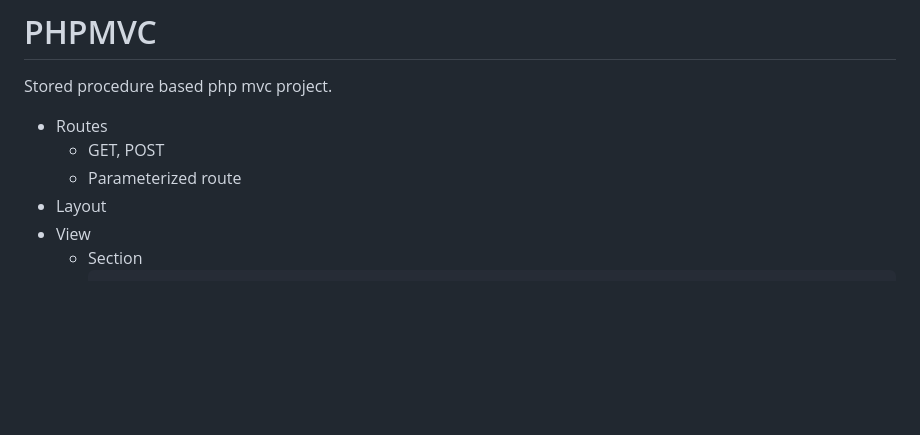
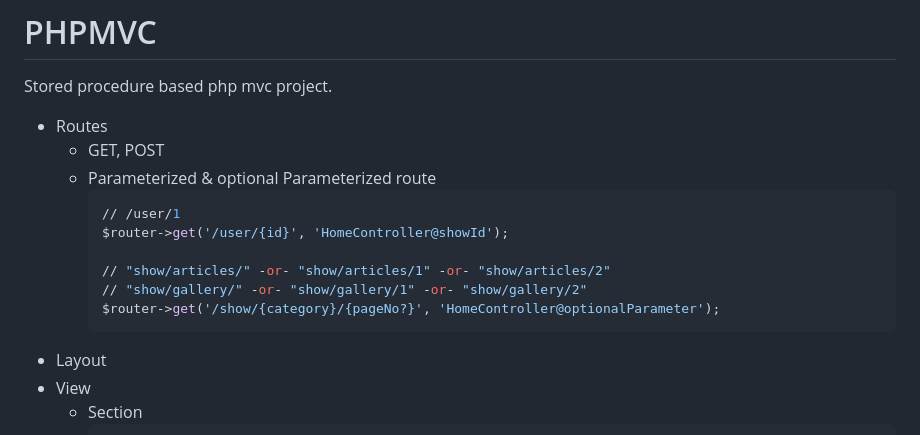
Before and after one commit to m-bilgi/PHPMVC, a Markdown page: README.md, the part around the change. Drawn GitHub-style; blank space fills up the shorter version.

````diff
--- a/README.md
+++ b/README.md
@@ -3,7 +3,15 @@ Stored procedure based php mvc project.
 
 - Routes
   - GET, POST
-  - Parameterized route
+  - Parameterized & optional Parameterized route
+    ```bash
+    // /user/1
+    $router->get('/user/{id}', 'HomeController@showId');
+
+    // "show/articles/" -or- "show/articles/1" -or- "show/articles/2"
+    // "show/gallery/" -or- "show/gallery/1" -or- "show/gallery/2"
+    $router->get('/show/{category}/{pageNo?}', 'HomeController@optionalParameter');
+    ```
 - Layout
 - View
   - Section
````
